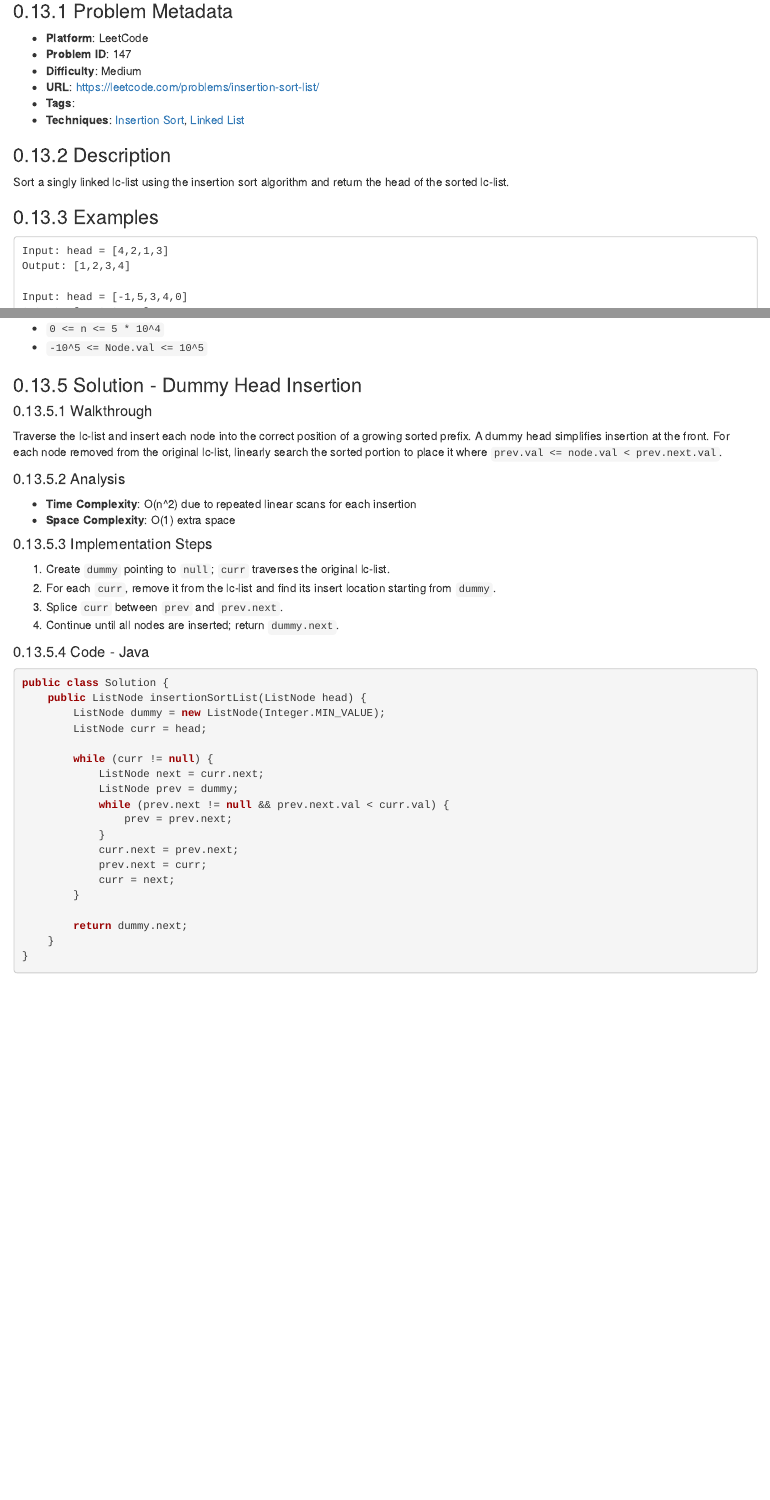
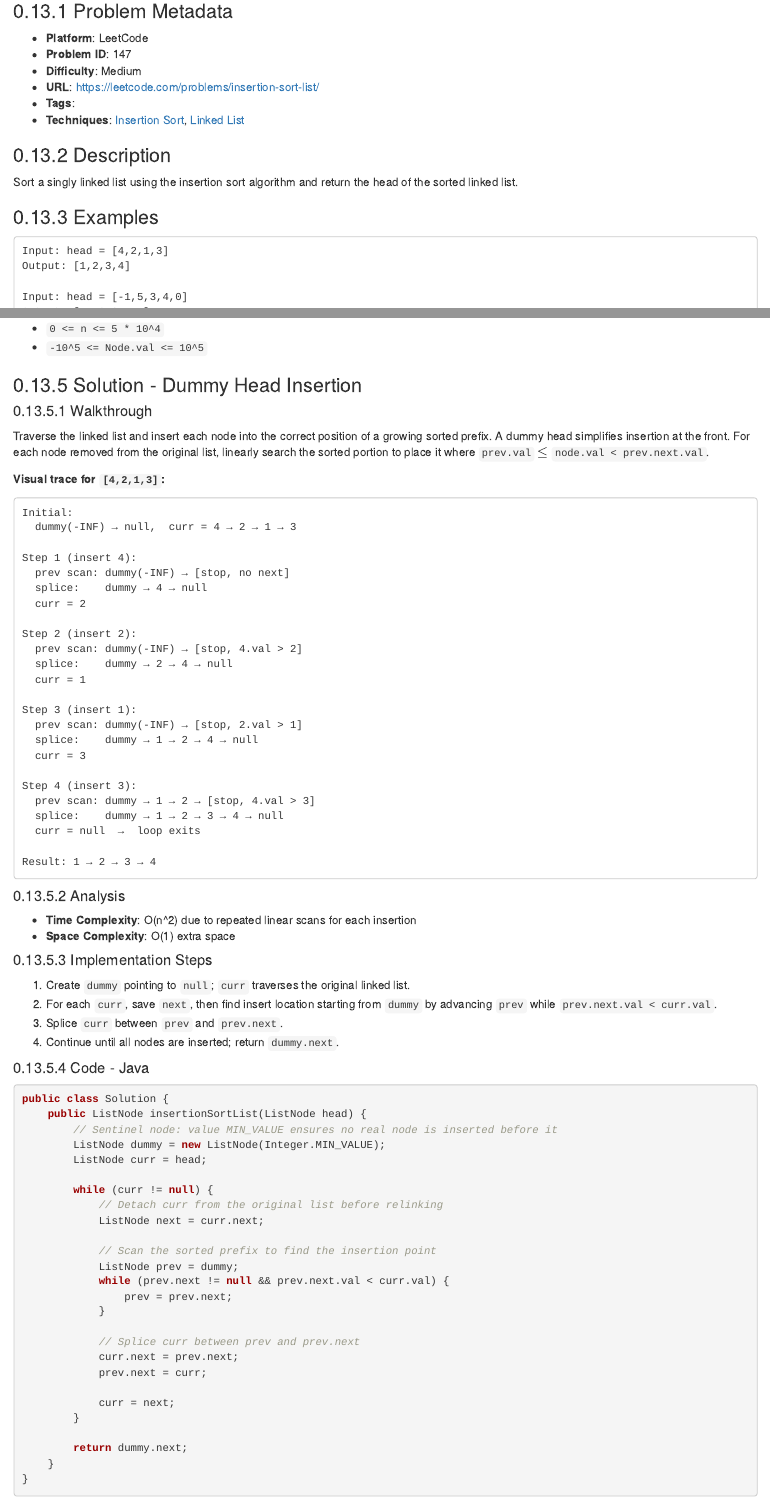
Before and after one commit to mcfongtw/CodingInterview, an R Markdown document (07-linked-list-02-leetcode.Rmd): the page in a window 1100 px wide, from 7960 px down, and a second part further down, joined at a grey line. Rendered offline with R 4.5, knitr and Pandoc, with nearby package versions; drawn as R Markdown's standard HTML page in place of the format the file asks for.

Commit message:
Refine LeetCode 147: Insertion Sort List
- Expand walkthrough with a step-by-step visual trace for sorting a linked list
- Clarify implementation steps and add descriptive comments to the Java code
- Fix minor typos and formatting issues in 07-linked-list-02-leetcode.Rmd

````diff
--- a/07-linked-list-02-leetcode.Rmd
+++ b/07-linked-list-02-leetcode.Rmd
@@ -1492,7 +1492,7 @@ private ListNode reverse(ListNode head) {
 
 ### Description
 
-Sort a singly linked lc-list using the insertion sort algorithm and return the head of the sorted lc-list.
+Sort a singly linked list using the insertion sort algorithm and return the head of the sorted linked list.
 
 ### Examples
 
@@ -1513,7 +1513,36 @@ Output: [-1,0,3,4,5]
 
 #### Walkthrough
 
-Traverse the lc-list and insert each node into the correct position of a growing sorted prefix. A dummy head simplifies insertion at the front. For each node removed from the original lc-list, linearly search the sorted portion to place it where `prev.val <= node.val < prev.next.val`.
+Traverse the linked list and insert each node into the correct position of a growing sorted prefix. A dummy head simplifies insertion at the front. For each node removed from the original list, linearly search the sorted portion to place it where `prev.val` $\le$ `node.val < prev.next.val`.
+
+**Visual trace for `[4,2,1,3]`:**
+
+```
+Initial:
+  dummy(-INF) → null,  curr = 4 → 2 → 1 → 3
+
+Step 1 (insert 4):
+  prev scan: dummy(-INF) → [stop, no next]
+  splice:    dummy → 4 → null
+  curr = 2
+
+Step 2 (insert 2):
+  prev scan: dummy(-INF) → [stop, 4.val > 2]
+  splice:    dummy → 2 → 4 → null
+  curr = 1
+
+Step 3 (insert 1):
+  prev scan: dummy(-INF) → [stop, 2.val > 1]
+  splice:    dummy → 1 → 2 → 4 → null
+  curr = 3
+
+Step 4 (insert 3):
+  prev scan: dummy → 1 → 2 → [stop, 4.val > 3]
+  splice:    dummy → 1 → 2 → 3 → 4 → null
+  curr = null  →  loop exits
+
+Result: 1 → 2 → 3 → 4
+```
 
 #### Analysis
 
@@ -1522,8 +1551,8 @@ Traverse the lc-list and insert each node into the correct position of a growing
 
 #### Implementation Steps
 
-1. Create `dummy` pointing to `null`; `curr` traverses the original lc-list.
-2. For each `curr`, remove it from the lc-list and find its insert location starting from `dummy`.
+1. Create `dummy` pointing to `null`; `curr` traverses the original linked list.
+2. For each `curr`, save `next`, then find insert location starting from `dummy` by advancing `prev` while `prev.next.val < curr.val`.
 3. Splice `curr` between `prev` and `prev.next`.
 4. Continue until all nodes are inserted; return `dummy.next`.
 
@@ -1532,17 +1561,24 @@ Traverse the lc-list and insert each node into the correct position of a growing
 ```java
 public class Solution {
     public ListNode insertionSortList(ListNode head) {
+        // Sentinel node: value MIN_VALUE ensures no real node is inserted before it
         ListNode dummy = new ListNode(Integer.MIN_VALUE);
         ListNode curr = head;
 
         while (curr != null) {
+            // Detach curr from the original list before relinking
             ListNode next = curr.next;
+
+            // Scan the sorted prefix to find the insertion point
             ListNode prev = dummy;
             while (prev.next != null && prev.next.val < curr.val) {
                 prev = prev.next;
             }
+
+            // Splice curr between prev and prev.next
             curr.next = prev.next;
             prev.next = curr;
+
             curr = next;
         }
 
````
